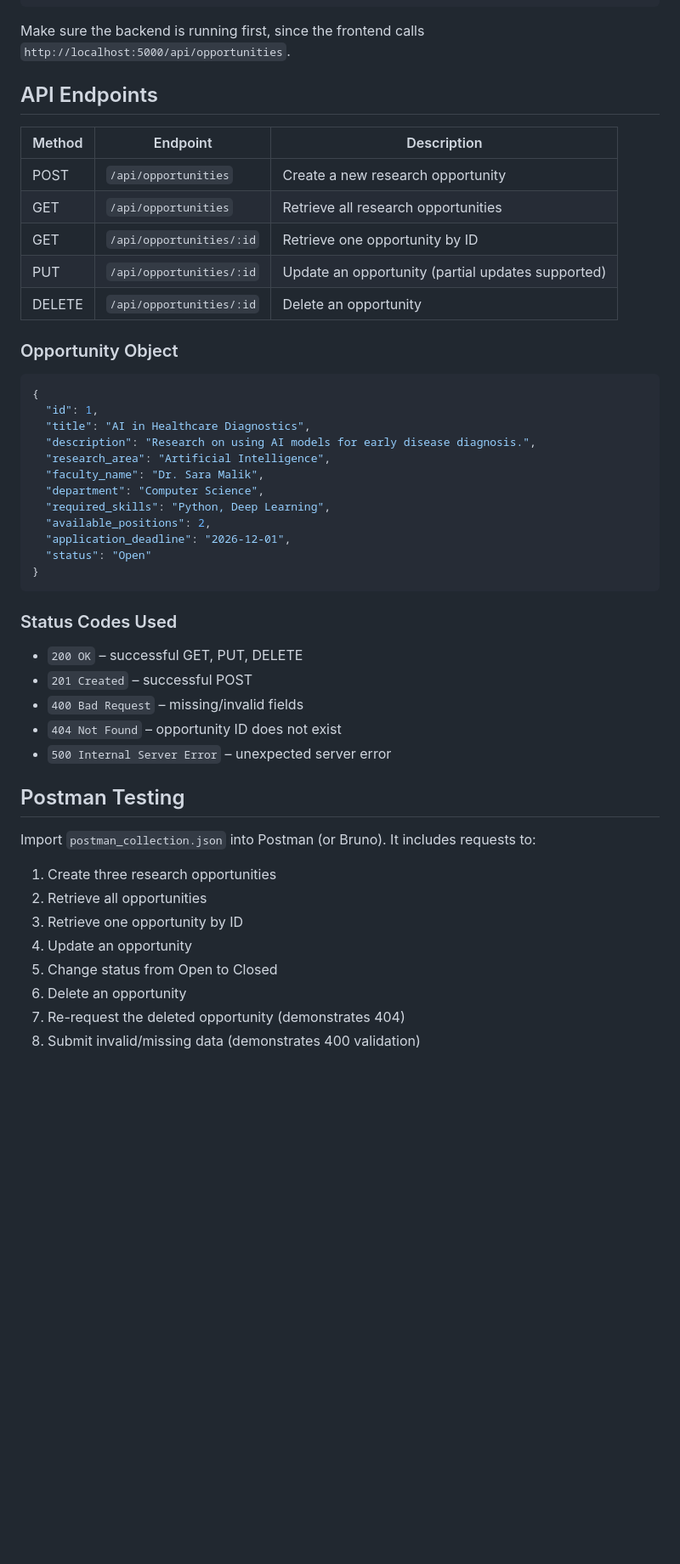
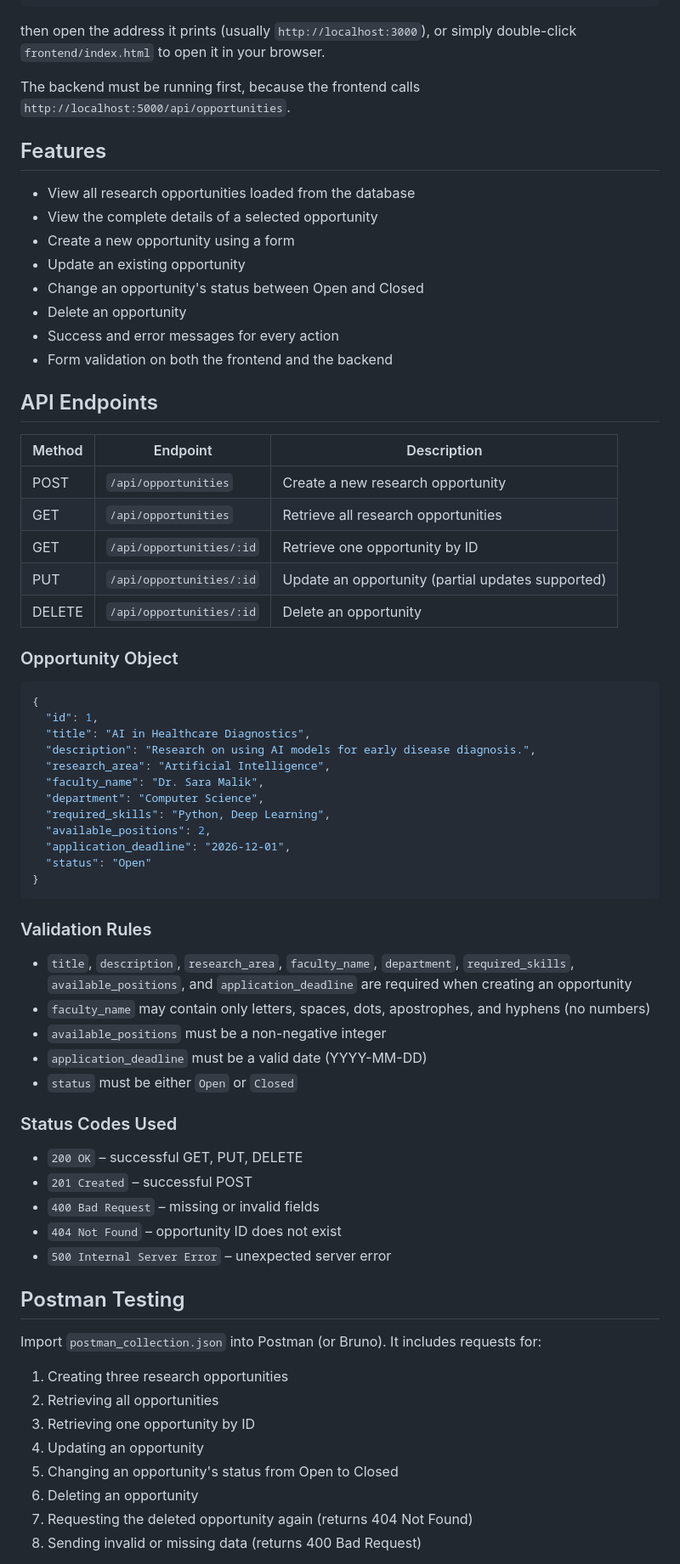
Before and after one commit to Ramsha-5995/research-opportunity-portal, a Markdown page: README.md, the part around one of its changes. Shown at 85% size. Rendered like a GitHub page; blank space fills up the shorter version.

Commit message:
Complete README with setup instructions

````diff
--- a/README.md
+++ b/README.md
@@ -65,17 +103,30 @@ cd frontend
 npx serve .
 ```
 
-Make sure the backend is running first, since the frontend calls `http://localhost:5000/api/opportunities`.
+then open the address it prints (usually `http://localhost:3000`), or simply double-click `frontend/index.html` to open it in your browser.
+
+The backend must be running first, because the frontend calls `http://localhost:5000/api/opportunities`.
+
+## Features
+
+- View all research opportunities loaded from the database
+- View the complete details of a selected opportunity
+- Create a new opportunity using a form
+- Update an existing opportunity
+- Change an opportunity's status between Open and Closed
+- Delete an opportunity
+- Success and error messages for every action
+- Form validation on both the frontend and the backend
 
 ## API Endpoints
 
-| Method | Endpoint                  | Description                          |
-|--------|----------------------------|---------------------------------------|
-| POST   | `/api/opportunities`       | Create a new research opportunity     |
-| GET    | `/api/opportunities`       | Retrieve all research opportunities   |
-| GET    | `/api/opportunities/:id`   | Retrieve one opportunity by ID        |
-| PUT    | `/api/opportunities/:id`   | Update an opportunity (partial updates supported) |
-| DELETE | `/api/opportunities/:id`   | Delete an opportunity                 |
+| Method | Endpoint | Description |
+|--------|----------|-------------|
+| POST | `/api/opportunities` | Create a new research opportunity |
+| GET | `/api/opportunities` | Retrieve all research opportunities |
+| GET | `/api/opportunities/:id` | Retrieve one opportunity by ID |
+| PUT | `/api/opportunities/:id` | Update an opportunity (partial updates supported) |
+| DELETE | `/api/opportunities/:id` | Delete an opportunity |
 
 ### Opportunity Object
 
@@ -94,24 +145,32 @@ Make sure the backend is running first, since the frontend calls `http://localho
 }
 ```
 
+### Validation Rules
+
+- `title`, `description`, `research_area`, `faculty_name`, `department`, `required_skills`, `available_positions`, and `application_deadline` are required when creating an opportunity
+- `faculty_name` may contain only letters, spaces, dots, apostrophes, and hyphens (no numbers)
+- `available_positions` must be a non-negative integer
+- `application_deadline` must be a valid date (YYYY-MM-DD)
+- `status` must be either `Open` or `Closed`
+
 ### Status Codes Used
 
 - `200 OK` – successful GET, PUT, DELETE
 - `201 Created` – successful POST
-- `400 Bad Request` – missing/invalid fields
+- `400 Bad Request` – missing or invalid fields
 - `404 Not Found` – opportunity ID does not exist
 - `500 Internal Server Error` – unexpected server error
 
 ## Postman Testing
 
-Import `postman_collection.json` into Postman (or Bruno). It includes requests to:
+Import `postman_collection.json` into Postman (or Bruno). It includes requests for:
 
-1. Create three research opportunities
-2. Retrieve all opportunities
-3. Retrieve one opportunity by ID
-4. Update an opportunity
-5. Change status from Open to Closed
-6. Delete an opportunity
-7. Re-request the deleted opportunity (demonstrates 404)
-8. Submit invalid/missing data (demonstrates 400 validation)
+1. Creating three research opportunities
+2. Retrieving all opportunities
+3. Retrieving one opportunity by ID
+4. Updating an opportunity
+5. Changing an opportunity's status from Open to Closed
+6. Deleting an opportunity
+7. Requesting the deleted opportunity again (returns 404 Not Found)
+8. Sending invalid or missing data (returns 400 Bad Request)
 
````
Also changed, not shown: other parts of README.md (+52 -14 lines).
